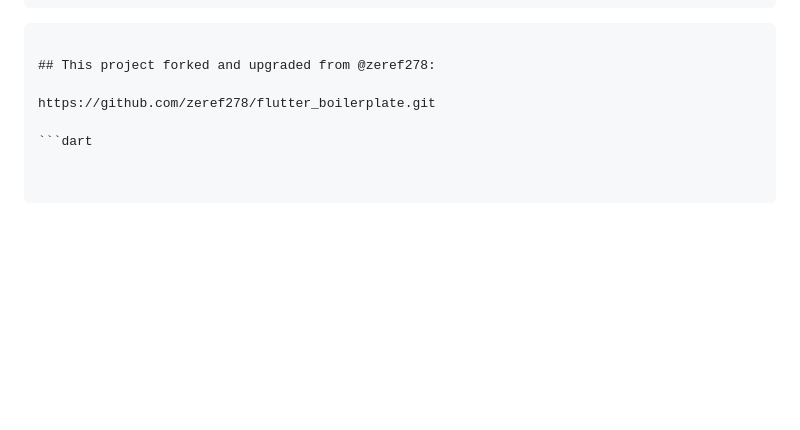
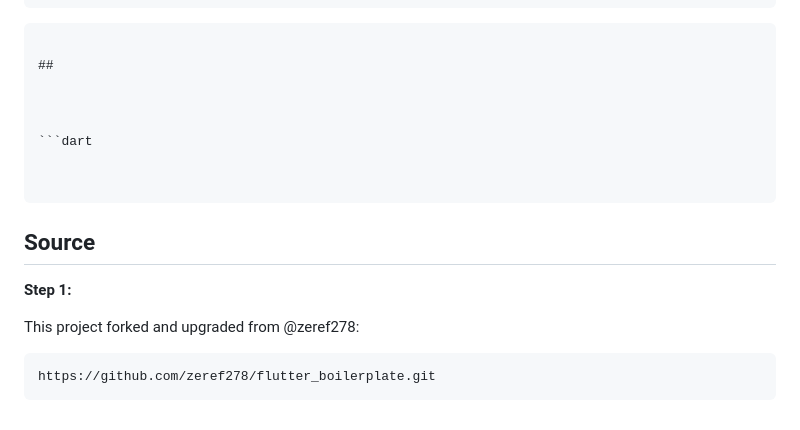
Before and after one commit to hberkayozdemir/high_level_flutter_app_design, a Markdown page: README.md, the part around the change. Rendered like a GitHub page; blank space fills up the shorter version.

`````diff
--- a/README.md
+++ b/README.md
@@ -189,11 +189,21 @@ setUp(() {
 
 ````
 
-## This project forked and upgraded from @zeref278:
+##
 
-https://github.com/zeref278/flutter_boilerplate.git
+
 
 ```dart
 
 
 ````
+
+## Source
+
+**Step 1:**
+
+This project forked and upgraded from @zeref278:
+
+```
+https://github.com/zeref278/flutter_boilerplate.git
+```
`````
